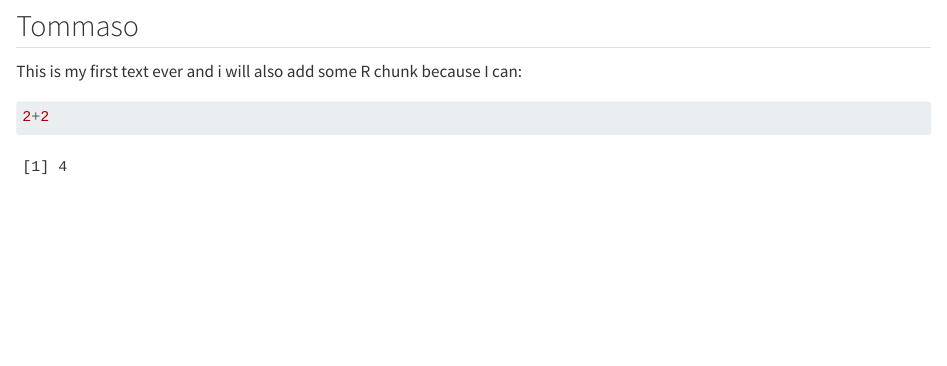
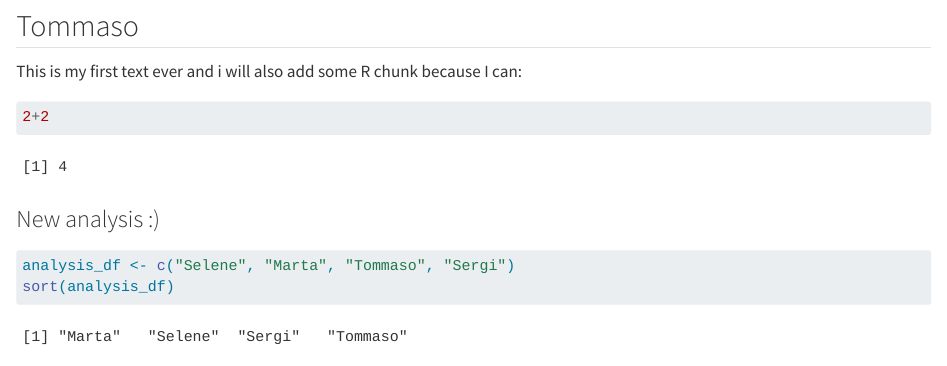
Before and after one commit to rforbiodatascience25/group09, a Quarto document (group_document.qmd): the page in a window 1100 px wide, from 630 px down. Rendered offline with R 4.5, knitr and Pandoc in place of Quarto, with nearby package versions.

Commit message:
New analysis from s257151

````diff
--- a/group_document.qmd
+++ b/group_document.qmd
@@ -31,6 +31,13 @@ This is my first text ever and i will also add some R chunk because I can:
 
 ```{r}
 2+2
+```
+
+### New analysis :)
+
+```{r}
+analysis_df <- c("Selene", "Marta", "Tommaso", "Sergi")
+sort(analysis_df)
 ```
 
 ## Sergi
````
